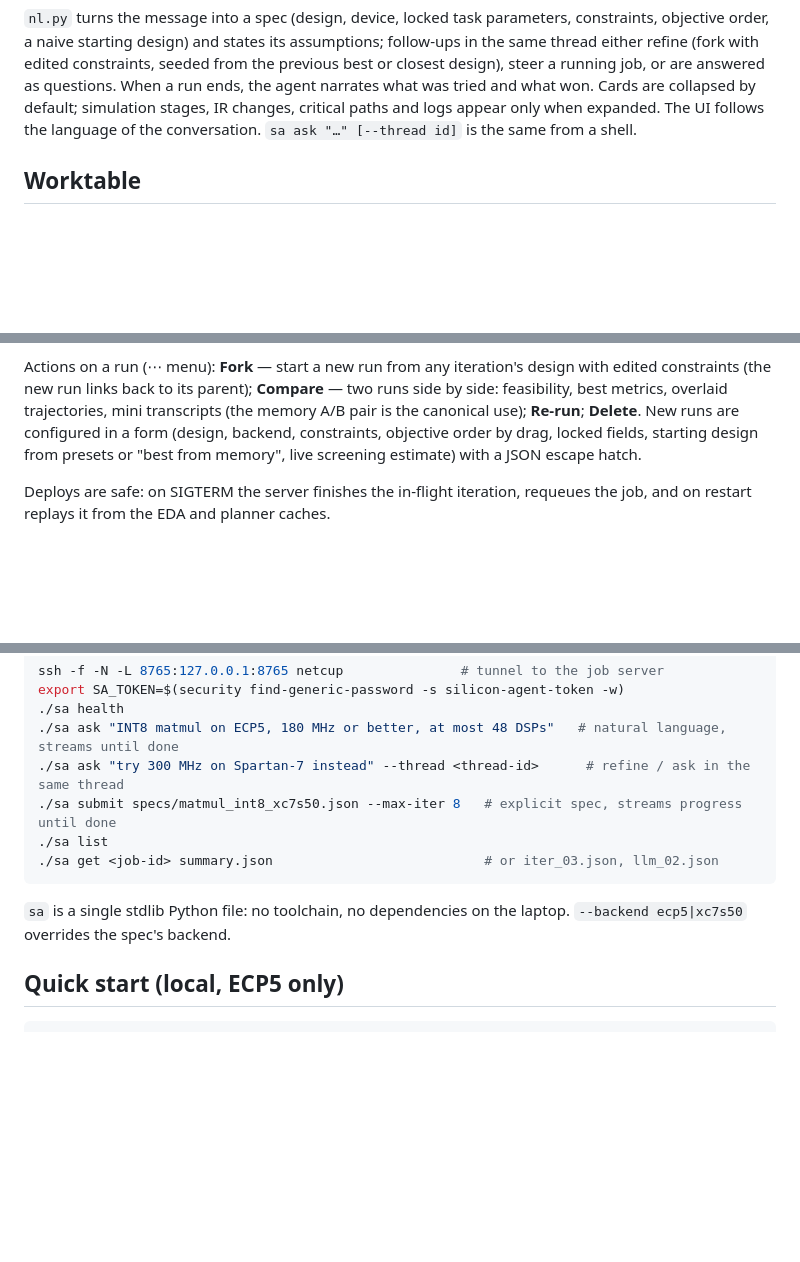
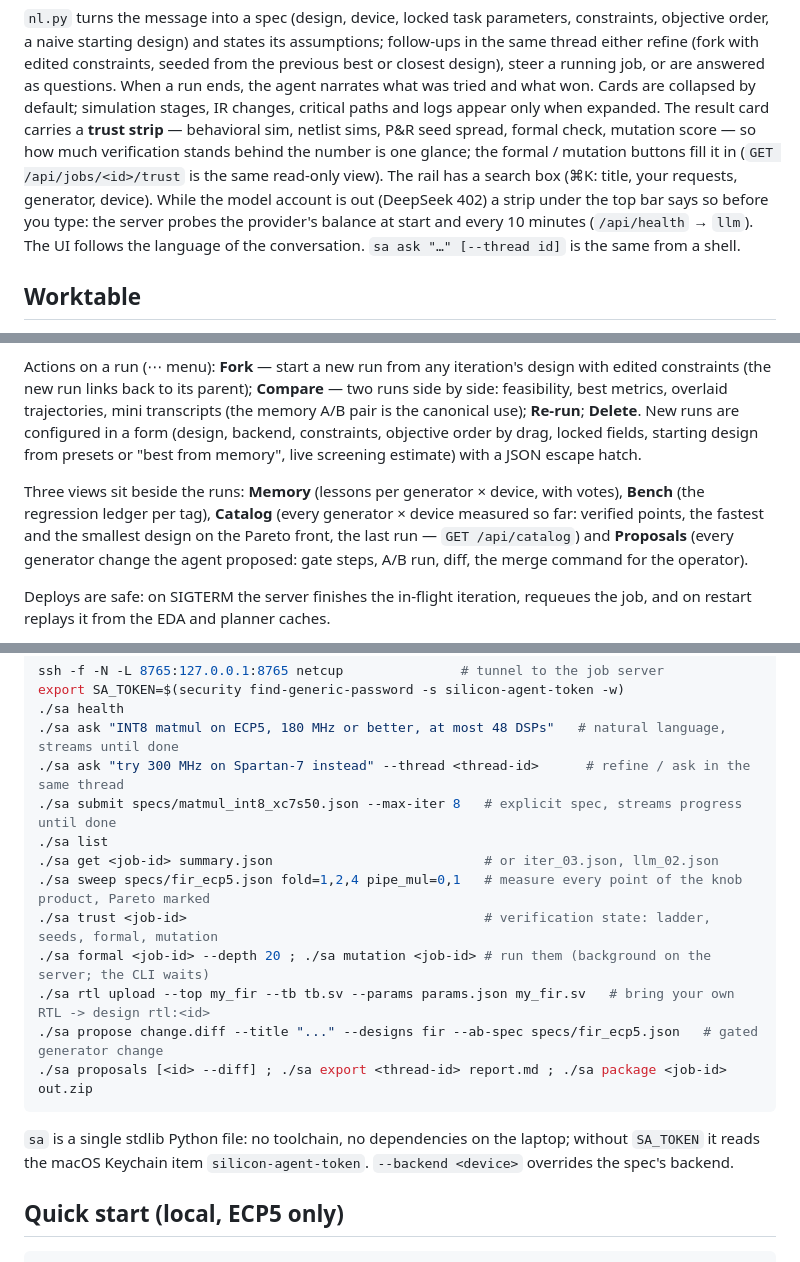
Before and after one commit to Last-emo-boy/SILVOLUTION, a Markdown page: README.md, 3 parts joined by grey strips. Rendered like a GitHub page; blank space fills up the shorter version.

Commit message:
README: trust strip, search, account banner, Catalog/Proposals views, sa subcommands

````diff
--- a/README.md
+++ b/README.md
@@ -218,8 +218,15 @@ assumptions; follow-ups in the same thread either refine (fork with edited
 constraints, seeded from the previous best or closest design), steer a running
 job, or are answered as questions. When a run ends, the agent narrates what was
 tried and what won. Cards are collapsed by default; simulation stages, IR
-changes, critical paths and logs appear only when expanded. The UI follows the
-language of the conversation. `sa ask "…" [--thread id]` is the same from a shell.
+changes, critical paths and logs appear only when expanded. The result card
+carries a **trust strip** — behavioral sim, netlist sims, P&R seed spread, formal
+check, mutation score — so how much verification stands behind the number is one
+glance; the formal / mutation buttons fill it in (`GET /api/jobs/<id>/trust` is
+the same read-only view). The rail has a search box (⌘K: title, your requests,
+generator, device). While the model account is out (DeepSeek 402) a strip under
+the top bar says so before you type: the server probes the provider's balance at
+start and every 10 minutes (`/api/health` → `llm`). The UI follows the language
+of the conversation. `sa ask "…" [--thread id]` is the same from a shell.
 
 ## Worktable
 
@@ -246,6 +253,13 @@ New runs are configured in a form (design, backend, constraints, objective
 order by drag, locked fields, starting design from presets or "best from
 memory", live screening estimate) with a JSON escape hatch.
 
+Three views sit beside the runs: **Memory** (lessons per generator × device, with
+votes), **Bench** (the regression ledger per tag), **Catalog** (every generator ×
+device measured so far: verified points, the fastest and the smallest design on
+the Pareto front, the last run — `GET /api/catalog`) and **Proposals** (every
+generator change the agent proposed: gate steps, A/B run, diff, the merge command
+for the operator).
+
 Deploys are safe: on SIGTERM the server finishes the in-flight iteration,
 requeues the job, and on restart replays it from the EDA and planner caches.
 
@@ -266,10 +280,17 @@ export SA_TOKEN=$(security find-generic-password -s silicon-agent-token -w)
 ./sa submit specs/matmul_int8_xc7s50.json --max-iter 8   # explicit spec, streams progress until done
 ./sa list
 ./sa get <job-id> summary.json                           # or iter_03.json, llm_02.json
+./sa sweep specs/fir_ecp5.json fold=1,2,4 pipe_mul=0,1   # measure every point of the knob product, Pareto marked
+./sa trust <job-id>                                      # verification state: ladder, seeds, formal, mutation
+./sa formal <job-id> --depth 20 ; ./sa mutation <job-id> # run them (background on the server; the CLI waits)
+./sa rtl upload --top my_fir --tb tb.sv --params params.json my_fir.sv   # bring your own RTL -> design rtl:<id>
+./sa propose change.diff --title "..." --designs fir --ab-spec specs/fir_ecp5.json   # gated generator change
+./sa proposals [<id> --diff] ; ./sa export <thread-id> report.md ; ./sa package <job-id> out.zip
 ```
 
-`sa` is a single stdlib Python file: no toolchain, no dependencies on the laptop.
-`--backend ecp5|xc7s50` overrides the spec's backend.
+`sa` is a single stdlib Python file: no toolchain, no dependencies on the laptop;
+without `SA_TOKEN` it reads the macOS Keychain item `silicon-agent-token`.
+`--backend <device>` overrides the spec's backend.
 
 ## Quick start (local, ECP5 only)
 
````
